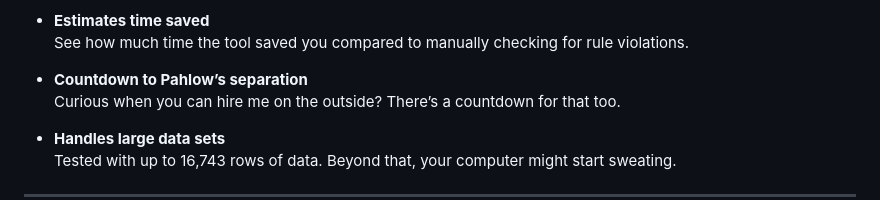
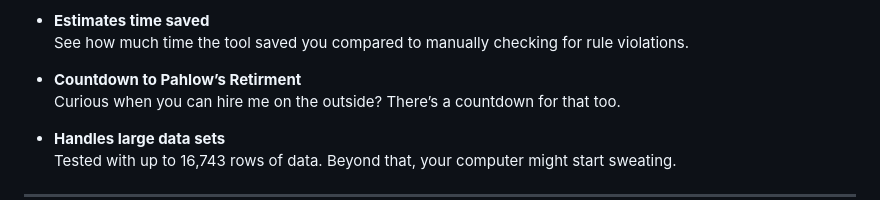
Before and after one commit to Chapsticking/OfflineStatistics, a Markdown page: README.md, the part around one of its changes. Drawn GitHub-style.

Commit message:
make more pretty

```diff
--- a/README.md
+++ b/README.md
@@ -57,7 +58,7 @@ If you found this helpful, want to say thanks, or are interested in collaboratin
 - **Estimates time saved**
   See how much time the tool saved you compared to manually checking for rule violations.
 
-- **Countdown to Pahlow’s separation**
+- **Countdown to Pahlow’s Retirment**
   Curious when you can hire me on the outside? There’s a countdown for that too.
 
 - **Handles large data sets**
```
Also changed, not shown: other parts of README.md (+1 -0 lines).
